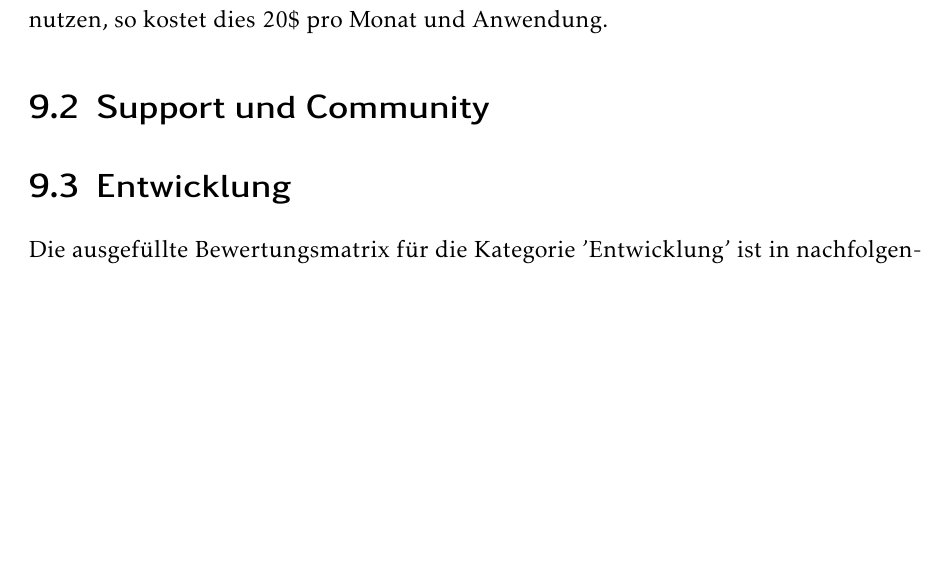
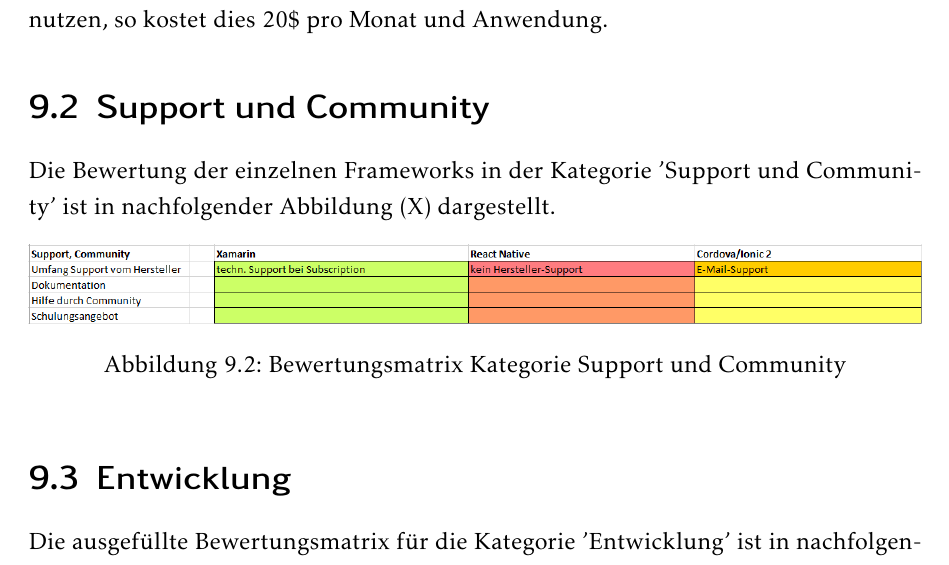
Before and after one commit to Mogi88/ProjektarbeitMaster, a LaTeX document (Projektarbeit.tex, which reads Auswertung.tex): part of page 86 of 93, cut so that both start at the same text, the shorter picture padded with empty space. Compiled offline with pdfLaTeX.

Commit message:
Support und Community initial

```diff
--- a/Auswertung.tex
+++ b/Auswertung.tex
@@ -22,6 +22,15 @@ Für das Framework React Native gibt es keine kostenpflichtigen Versionen.
 Für das Framework Cordova gibt es ebenfalls keine kostenpflichtigen Modelle. Das Framework Ionic bietet dagegen folgende Varianten an: eine kostenlose Community-Version und die kostenpflichtigen Versionen 'Indie', 'Business' und 'Enterprise'. Im Gegensatz zu den kostenpflichtigen Modellen bei Xamarin, fallen bei den Modellen von Ionic monatliche Subscription-Gebühren an. Die Indie-Variante kostet 25\$ pro Monat und die Business-Variante kostet 99\$ pro Monat. Für die Enterprise-Version gibt es einen individuellen Preis auf Anfrage. Ab der Business-Variante erhält man E-Mail-Support, das bedeutet ab 99\$ pro Monat. Möchte man die Ionic Test Cloud nutzen, so kostet dies 20\$ pro Monat und Anwendung.
 
 \section{Support und Community}
+
+Die Bewertung der einzelnen Frameworks in der Kategorie 'Support und Community' ist in nachfolgender Abbildung (X) dargestellt.
+
+\begin{figure}[h]
+	\centering
+	\includegraphics[width=1\textwidth]{Bilder/Auswertung_SupportCommunity.PNG}
+	\caption{Bewertungsmatrix Kategorie Support und Community}
+	\label{fig:AuswEntw}
+\end{figure}
 
 \section{Entwicklung}
 
```
Also changed, not shown: 3 other files.
